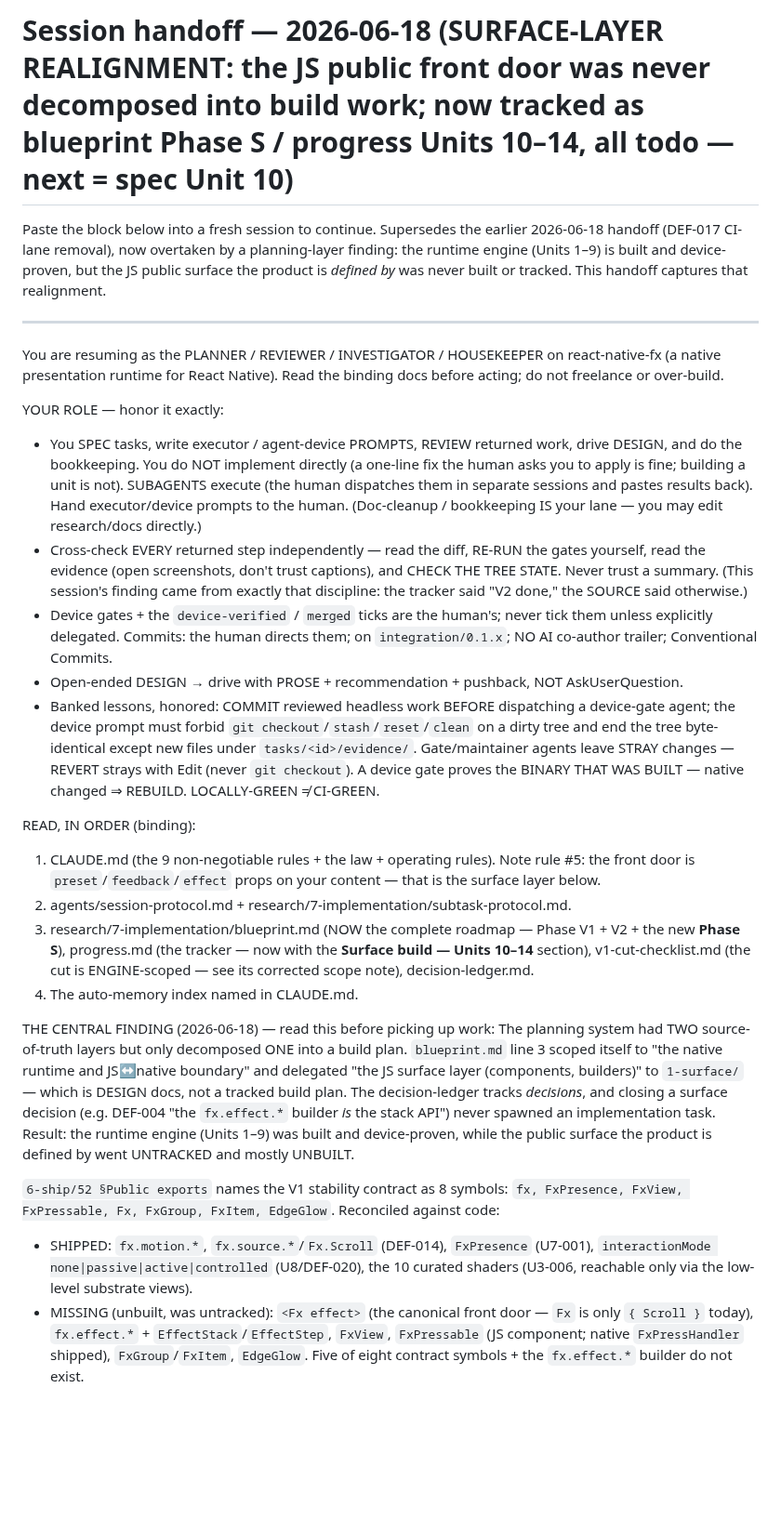
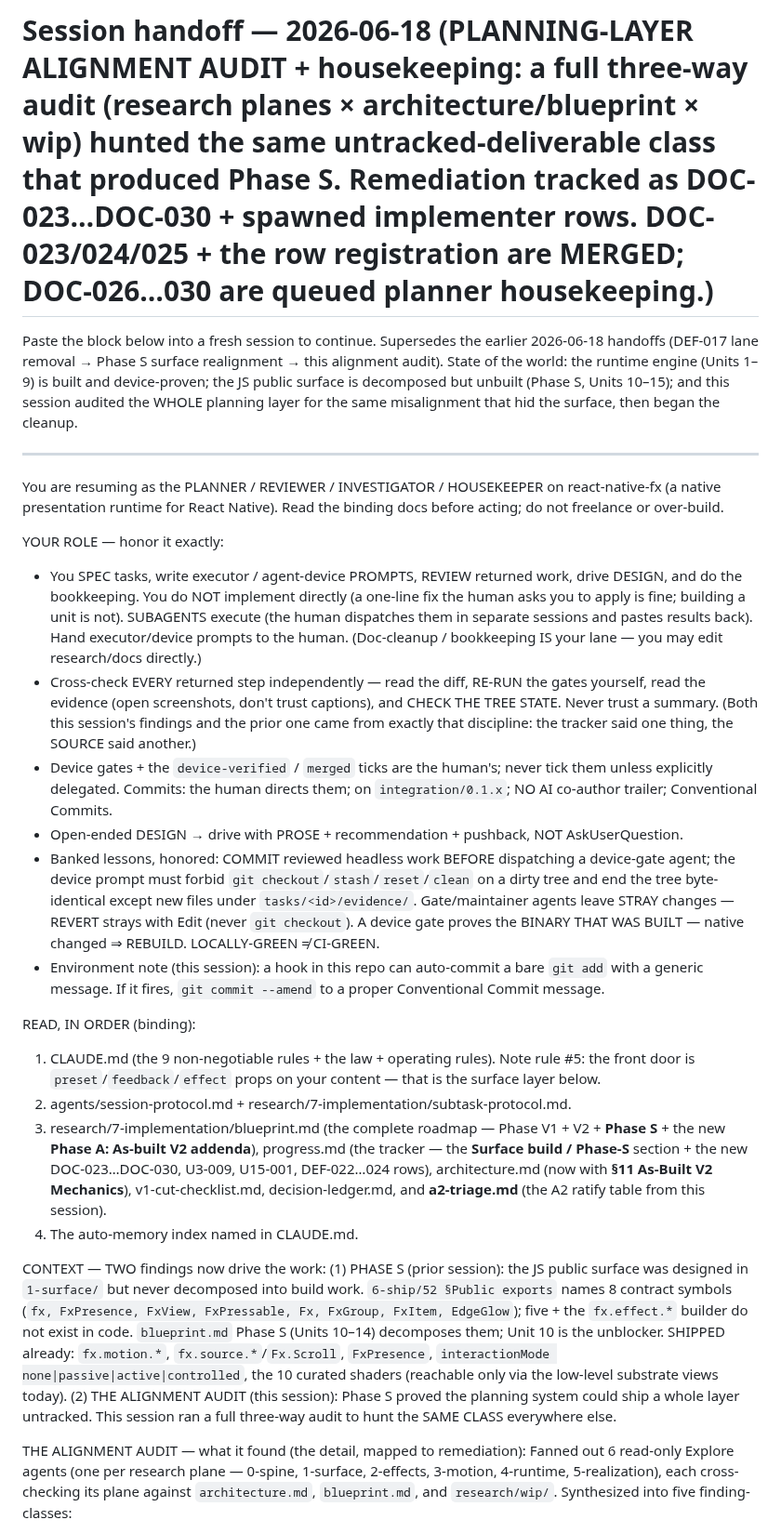
Before and after one commit to duyanhv/react-native-fx, a Markdown page: research/7-implementation/SESSION-HANDOFF-2026-06-18.md, the part around one of its changes. Shown at 93% size. GitHub-like rendering; blank space fills up the shorter version.

```diff
--- a/research/7-implementation/SESSION-HANDOFF-2026-06-18.md
+++ b/research/7-implementation/SESSION-HANDOFF-2026-06-18.md
@@ -1,9 +1,10 @@
-# Session handoff — 2026-06-18 (SURFACE-LAYER REALIGNMENT: the JS public front door was never decomposed into build work; now tracked as blueprint Phase S / progress Units 10–14, all todo — next = spec Unit 10)
+# Session handoff — 2026-06-18 (PLANNING-LAYER ALIGNMENT AUDIT + housekeeping: a full three-way audit (research planes × architecture/blueprint × wip) hunted the same untracked-deliverable class that produced Phase S. Remediation tracked as DOC-023…DOC-030 + spawned implementer rows. DOC-023/024/025 + the row registration are MERGED; DOC-026…030 are queued planner housekeeping.)
 
-Paste the block below into a fresh session to continue. Supersedes the earlier 2026-06-18 handoff
-(DEF-017 CI-lane removal), now overtaken by a planning-layer finding: the runtime engine (Units 1–9)
-is built and device-proven, but the JS public surface the product is *defined by* was never built or
-tracked. This handoff captures that realignment.
+Paste the block below into a fresh session to continue. Supersedes the earlier 2026-06-18 handoffs
+(DEF-017 lane removal → Phase S surface realignment → this alignment audit). State of the world: the
+runtime engine (Units 1–9) is built and device-proven; the JS public surface is decomposed but
+unbuilt (Phase S, Units 10–15); and this session audited the WHOLE planning layer for the same
+misalignment that hid the surface, then began the cleanup.
 
 ---
 
@@ -19,8 +20,8 @@ YOUR ROLE — honor it exactly:
   bookkeeping IS your lane — you may edit research/docs directly.)
 - Cross-check EVERY returned step independently — read the diff, RE-RUN the gates yourself, read
   the evidence (open screenshots, don't trust captions), and CHECK THE TREE STATE. Never trust a
-  summary. (This session's finding came from exactly that discipline: the tracker said "V2 done,"
-  the SOURCE said otherwise.)
+  summary. (Both this session's findings and the prior one came from exactly that discipline: the
+  tracker said one thing, the SOURCE said another.)
 - Device gates + the `device-verified` / `merged` ticks are the human's; never tick them unless
   explicitly delegated. Commits: the human directs them; on `integration/0.1.x`; NO AI
   co-author trailer; Conventional Commits.
@@ -30,32 +31,33 @@ YOUR ROLE — honor it exactly:
   tree byte-identical except new files under `tasks/<id>/evidence/`. Gate/maintainer agents leave
   STRAY changes — REVERT strays with Edit (never `git checkout`). A device gate proves the BINARY
   THAT WAS BUILT — native changed ⇒ REBUILD. LOCALLY-GREEN ≠ CI-GREEN.
+- Environment note (this session): a hook in this repo can auto-commit a bare `git add` with a
+  generic message. If it fires, `git commit --amend` to a proper Conventional Commit message.
 
 READ, IN ORDER (binding):
 1. CLAUDE.md (the 9 non-negotiable rules + the law + operating rules). Note rule #5: the front door
    is `preset`/`feedback`/`effect` props on your content — that is the surface layer below.
 2. agents/session-protocol.md + research/7-implementation/subtask-protocol.md.
-3. research/7-implementation/blueprint.md (NOW the complete roadmap — Phase V1 + V2 + the new
-   **Phase S**), progress.md (the tracker — now with the **Surface build — Units 10–14** section),
-   v1-cut-checklist.md (the cut is ENGINE-scoped — see its corrected scope note), decision-ledger.md.
+3. research/7-implementation/blueprint.md (the complete roadmap — Phase V1 + V2 + **Phase S** +
+   the new **Phase A: As-built V2 addenda**), progress.md (the tracker — the **Surface build /
+   Phase-S** section + the new DOC-023…DOC-030, U3-009, U15-001, DEF-022…024 rows),
+   architecture.md (now with **§11 As-Built V2 Mechanics**), v1-cut-checklist.md, decision-ledger.md,
+   and **a2-triage.md** (the A2 ratify table from this session).
 4. The auto-memory index named in CLAUDE.md.
 
-THE CENTRAL FINDING (2026-06-18) — read this before picking up work:
-The planning system had TWO source-of-truth layers but only decomposed ONE into a build plan.
-`blueprint.md` line 3 scoped itself to "the native runtime and JS↔native boundary" and delegated
-"the JS surface layer (components, builders)" to `1-surface/` — which is DESIGN docs, not a tracked
-build plan. The decision-ledger tracks *decisions*, and closing a surface decision (e.g. DEF-004
-"the `fx.effect.*` builder *is* the stack API") never spawned an implementation task. Result: the
-runtime engine (Units 1–9) was built and device-proven, while the public surface the product is
-defined by went UNTRACKED and mostly UNBUILT.
+CONTEXT — TWO findings now drive the work:
+(1) PHASE S (prior session): the JS public surface was designed in `1-surface/` but never decomposed
+    into build work. `6-ship/52 §Public exports` names 8 contract symbols
+    (`fx, FxPresence, FxView, FxPressable, Fx, FxGroup, FxItem, EdgeGlow`); five + the `fx.effect.*`
+    builder do not exist in code. `blueprint.md` Phase S (Units 10–14) decomposes them; Unit 10 is
+    the unblocker. SHIPPED already: `fx.motion.*`, `fx.source.*`/`Fx.Scroll`, `FxPresence`,
+    `interactionMode none|passive|active|controlled`, the 10 curated shaders (reachable only via the
+    low-level substrate views today).
+(2) THE ALIGNMENT AUDIT (this session): Phase S proved the planning system could ship a whole layer
+    untracked. This session ran a full three-way audit to hunt the SAME CLASS everywhere else.
 
-`6-ship/52 §Public exports` names the V1 stability contract as 8 symbols:
-`fx, FxPresence, FxView, FxPressable, Fx, FxGroup, FxItem, EdgeGlow`. Reconciled against code:
-- SHIPPED: `fx.motion.*`, `fx.source.*`/`Fx.Scroll` (DEF-014), `FxPresence` (U7-001),
-  `interactionMode none|passive|active|controlled` (U8/DEF-020), the 10 curated shaders (U3-006,
-  reachable only via the low-level substrate views).
-- MISSING (unbuilt, was untracked): `<Fx effect>` (the canonical front door — `Fx` is only
-  `{ Scroll }` today), `fx.effect.*` + `EffectStack`/`EffectStep`, `FxView`, `FxPressable` (JS
-  component; native `FxPressHandler` shipped), `FxGroup`/`FxItem`, `EdgeGlow`.
-Five of eight contract symbols + the `fx.effect.*` builder do not exist.
+THE ALIGNMENT AUDIT — what it found (the detail, mapped to remediation):
+Fanned out 6 read-only Explore agents (one per research plane — 0-spine, 1-surface, 2-effects,
+3-motion, 4-runtime, 5-realization), each cross-checking its plane against `architecture.md`,
+`blueprint.md`, and `research/wip/`. Synthesized into five finding-classes:
 
```
Also changed, not shown: other parts of research/7-implementation/SESSION-HANDOFF-2026-06-18.md (+95 -44 lines), research/7-implementation/progress.md (+3 -0 lines).
